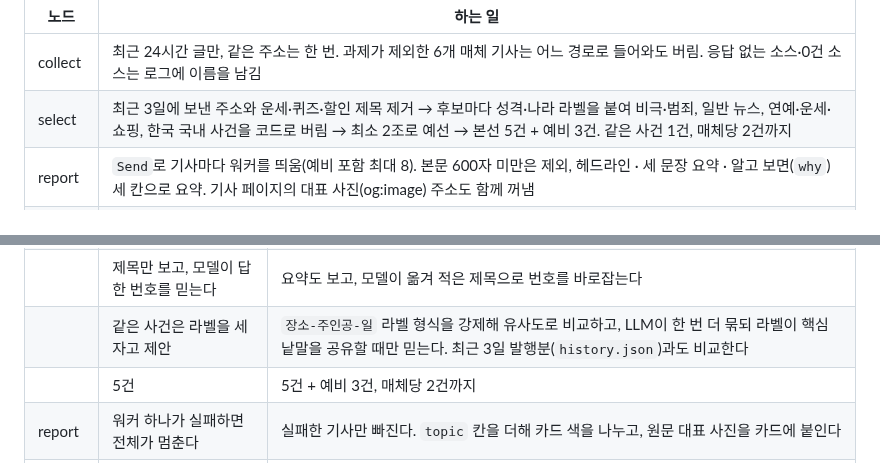
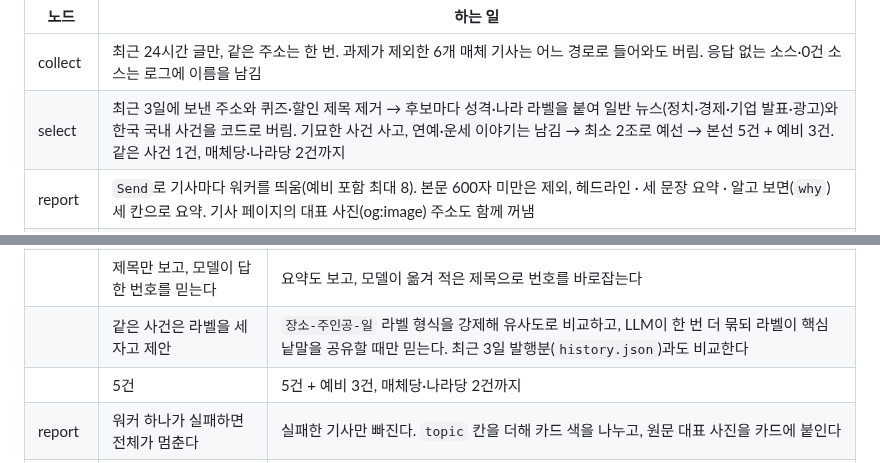
Before and after one commit to rome777/newsletter-agent, a Markdown page: README.md, 2 parts joined by grey strips. Rendered like a GitHub page.

```diff
--- a/README.md
+++ b/README.md
@@ -46,7 +46,7 @@ flowchart LR
 | 노드 | 하는 일 |
 |---|---|
 | collect | 최근 24시간 글만, 같은 주소는 한 번. 과제가 제외한 6개 매체 기사는 어느 경로로 들어와도 버림. 응답 없는 소스·0건 소스는 로그에 이름을 남김 |
-| select | 최근 3일에 보낸 주소와 운세·퀴즈·할인 제목 제거 → 후보마다 성격·나라 라벨을 붙여 비극·범죄, 일반 뉴스, 연예·운세·쇼핑, 한국 국내 사건을 코드로 버림 → 최소 2조로 예선 → 본선 5건 + 예비 3건. 같은 사건 1건, 매체당 2건까지 |
+| select | 최근 3일에 보낸 주소와 퀴즈·할인 제목 제거 → 후보마다 성격·나라 라벨을 붙여 일반 뉴스(정치·경제·기업 발표·광고)와 한국 국내 사건을 코드로 버림. 기묘한 사건 사고, 연예·운세 이야기는 남김 → 최소 2조로 예선 → 본선 5건 + 예비 3건. 같은 사건 1건, 매체당·나라당 2건까지 |
 | report | `Send`로 기사마다 워커를 띄움(예비 포함 최대 8). 본문 600자 미만은 제외, 헤드라인 · 세 문장 요약 · 알고 보면(`why`) 세 칸으로 요약. 기사 페이지의 대표 사진(og:image) 주소도 함께 꺼냄 |
 | verify | 순위대로 검사해 5건이 차면 멈춤. 한글이 없거나, 따로 부른 LLM이 보기에 출처 없는 소문·풍자이거나, 요약·알고 보면이 원문에 근거가 없으면 버리고 빈자리는 예비로 채움 |
 | publish | 기사마다 카드 한 장, 원문 대표 사진이 있으면 카드에 붙임(사진은 만들지 않음). `DRY_RUN=1`(기본)이면 보내지 않음. 429·5xx·연결 실패는 세 번까지 시도, 그래도 안 되면 실행을 실패로 끝냄 |
@@ -65,7 +65,7 @@ flowchart LR
 | select | 버릴 기사는 프롬프트로 부탁 | 제목 정규식으로 먼저 거르고, 순위와 따로 부른 LLM이 붙인 성격(`kind`)·나라(`country`) 라벨로 코드에서 버린다 |
 | | 제목만 보고, 모델이 답한 번호를 믿는다 | 요약도 보고, 모델이 옮겨 적은 제목으로 번호를 바로잡는다 |
 | | 같은 사건은 라벨을 세자고 제안 | `장소-주인공-일` 라벨 형식을 강제해 유사도로 비교하고, LLM이 한 번 더 묶되 라벨이 핵심 낱말을 공유할 때만 믿는다. 최근 3일 발행분(`history.json`)과도 비교한다 |
-| | 5건 | 5건 + 예비 3건, 매체당 2건까지 |
+| | 5건 | 5건 + 예비 3건, 매체당·나라당 2건까지 |
 | report | 워커 하나가 실패하면 전체가 멈춘다 | 실패한 기사만 빠진다. `topic` 칸을 더해 카드 색을 나누고, 원문 대표 사진을 카드에 붙인다 |
 | verify | 한글 검사를 연결하지 않았다 | 한글이 없으면 불합격. 출처 없는 소문·풍자도 불합격(`real`). 알고 보면 문장까지 원문과 대조한다. 순위대로 보고 빈자리는 예비로 채운다 |
 | publish | Discord가 거절해도 실행은 성공 | 429·5xx는 세 번까지 다시 보내고, 그래도 안 되면 실행을 실패로 끝낸다 |
```
Also changed, not shown: REPORT.md (+69 -38 lines), USAGE.md (+1 -0 lines), docs/discord_2026-10-29_1624.png (added), 2 other files.
